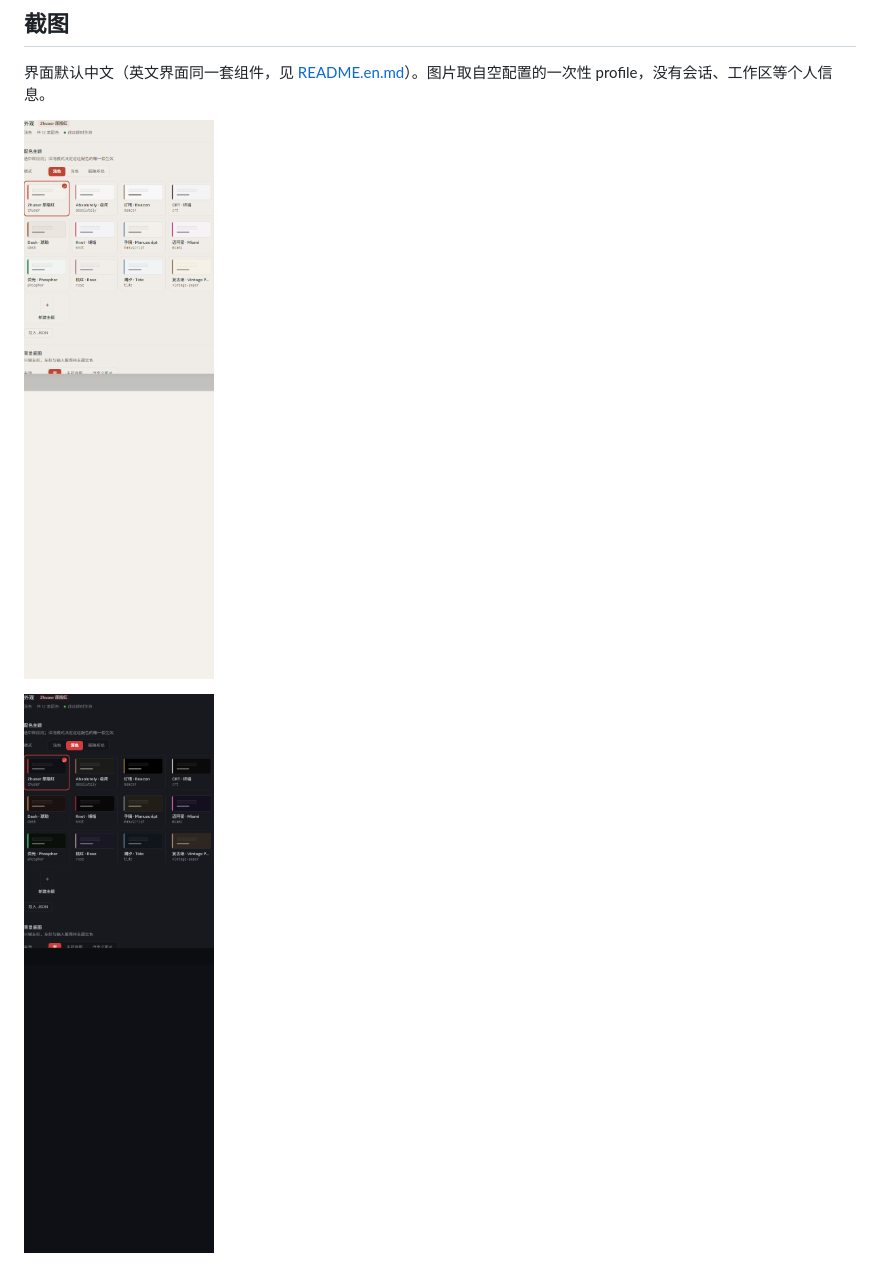
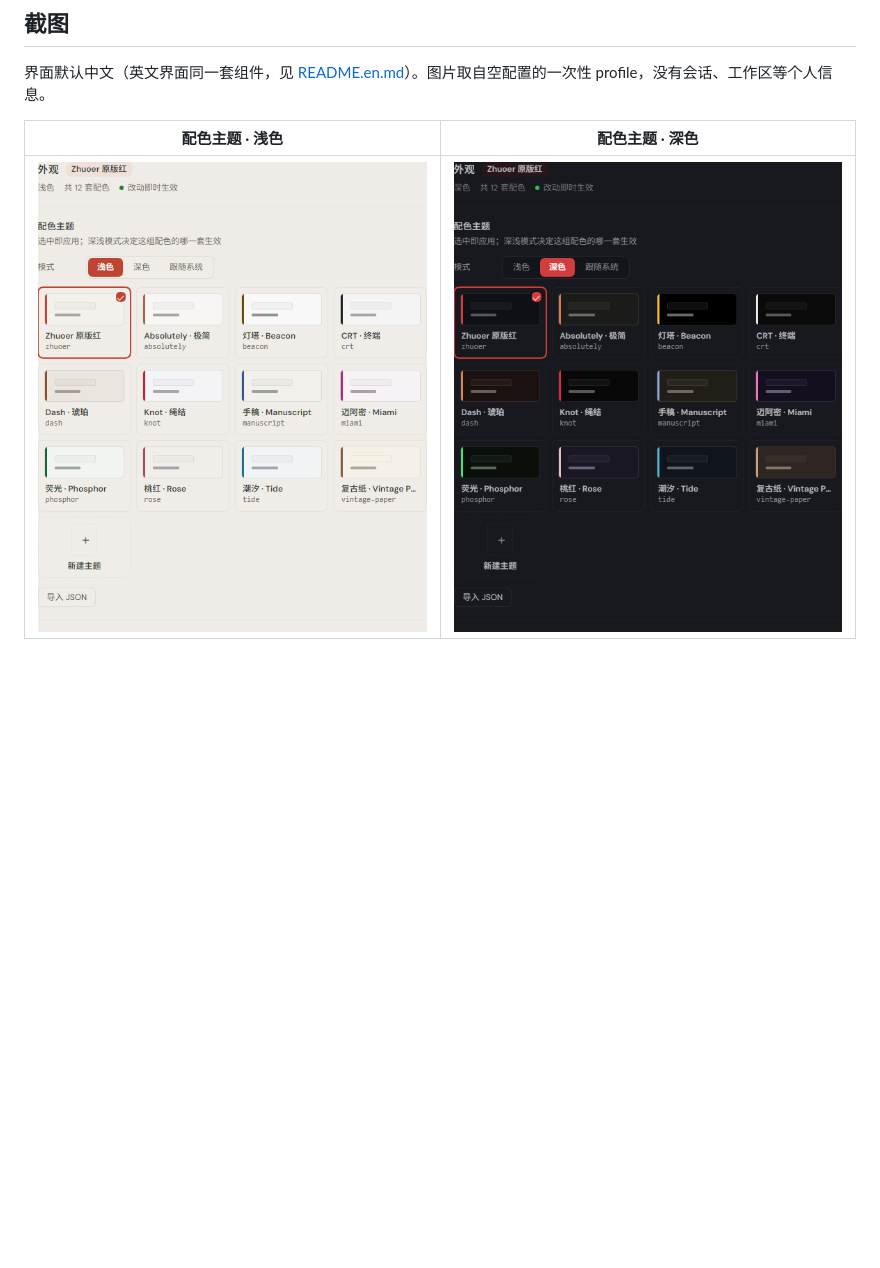
Before and after one commit to zuoyunlai/dsh-zhuoer-theme, a Markdown page: README.md, the part around the change. GitHub-like rendering; pictures changed too: docs/images/panel-dark.png, docs/images/panel-light.png; blank space fills up the shorter version.

Commit message:
docs(readme): 修掉两张截图的截断黑边，浅/深并排
panel-light/dark 原图 1644px 高，实际内容只到 676px，下方是空白（采集截断）。按内容边界裁剪并改为并排表格，避免读者以为面板下方是空的。

```diff
--- a/README.md
+++ b/README.md
@@ -42,9 +42,9 @@ _真机截图：左侧抽屉只放 8 组锚点，右侧是宿主真实界面在
 
 界面默认中文（英文界面同一套组件，见 [README.en.md](README.en.md)）。图片取自空配置的一次性 profile，没有会话、工作区等个人信息。
 
-![配色主题 · 浅色](https://raw.githubusercontent.com/zuoyunlai/dsh-zhuoer-theme/main/docs/images/panel-light.png)
-
-![配色主题 · 深色](https://raw.githubusercontent.com/zuoyunlai/dsh-zhuoer-theme/main/docs/images/panel-dark.png)
+| 配色主题 · 浅色 | 配色主题 · 深色 |
+|---|---|
+| ![浅色](https://raw.githubusercontent.com/zuoyunlai/dsh-zhuoer-theme/main/docs/images/panel-light.png) | ![深色](https://raw.githubusercontent.com/zuoyunlai/dsh-zhuoer-theme/main/docs/images/panel-dark.png) |
 
 ![自定义主题编辑器（左抽屉 + 右侧真实界面预览）](https://raw.githubusercontent.com/zuoyunlai/dsh-zhuoer-theme/main/docs/images/editor.png)
 
```
Also changed, not shown: README.en.md (+3 -3 lines).
